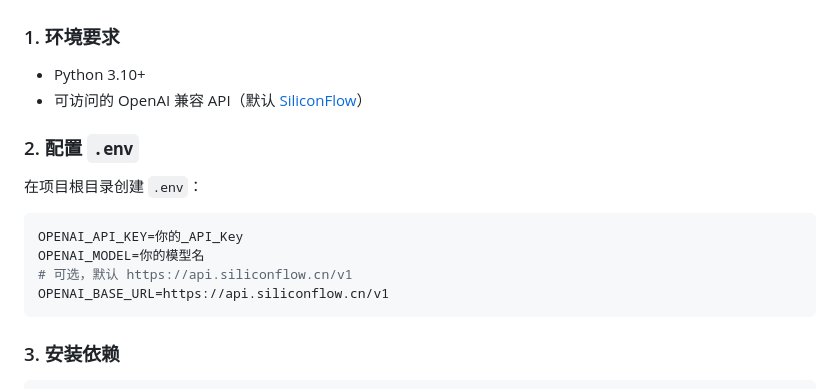
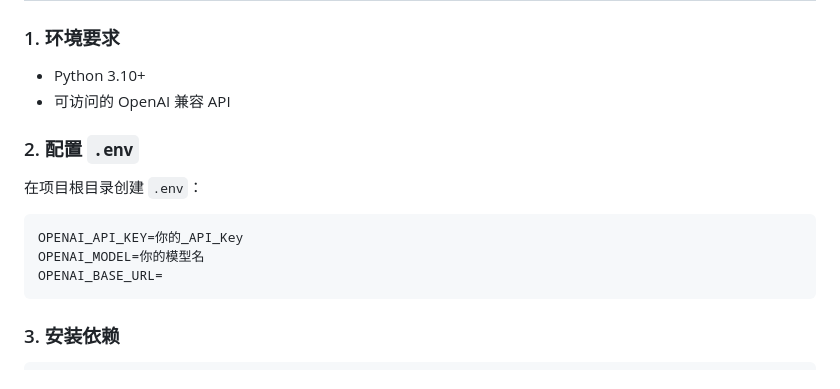
Before and after one commit to YaYaQY/WordSaga, a Markdown page: README.md, the part around one of its changes. Rendered like a GitHub page.

````diff
--- a/README.md
+++ b/README.md
@@ -72,7 +74,7 @@ WordSaga/
 ### 1. 环境要求
 
 - Python 3.10+
-- 可访问的 OpenAI 兼容 API（默认 [SiliconFlow](https://siliconflow.cn)）
+- 可访问的 OpenAI 兼容 API
 
 ### 2. 配置 `.env`
 
@@ -81,8 +83,7 @@ WordSaga/
 ```env
 OPENAI_API_KEY=你的_API_Key
 OPENAI_MODEL=你的模型名
-# 可选，默认 https://api.siliconflow.cn/v1
-OPENAI_BASE_URL=https://api.siliconflow.cn/v1
+OPENAI_BASE_URL=
 ```
 
 ### 3. 安装依赖
````
Also changed, not shown: other parts of README.md (+2 -0 lines).
